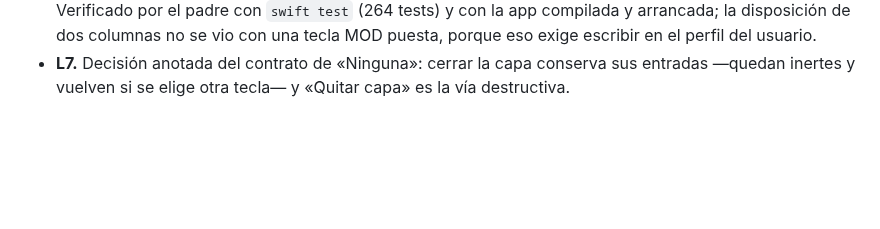
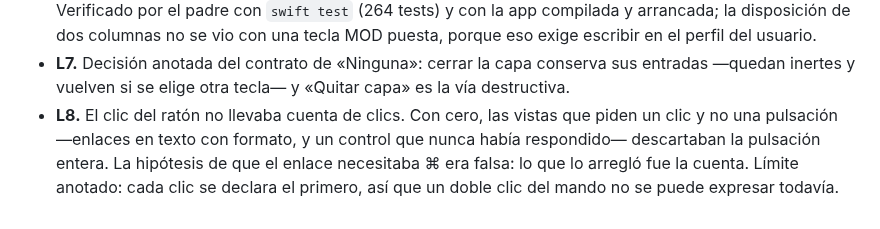
Before and after one commit to em4go/nacon-controller, a Markdown page: odd/tasks/mod-layer.md, the part around the change. Drawn GitHub-style; blank space fills up the shorter version.

Commit message:
docs: record the click-count defect and its limit

```diff
--- a/odd/tasks/mod-layer.md
+++ b/odd/tasks/mod-layer.md
@@ -58,3 +58,8 @@ La base y la capa MOD se editan a la vista, sin conmutador de modo.
   escribir en el perfil del usuario.
 - **L7.** Decisión anotada del contrato de «Ninguna»: cerrar la capa conserva sus entradas —quedan
   inertes y vuelven si se elige otra tecla— y «Quitar capa» es la vía destructiva.
+- **L8.** El clic del ratón no llevaba cuenta de clics. Con cero, las vistas que piden un clic y no
+  una pulsación —enlaces en texto con formato, y un control que nunca había respondido— descartaban
+  la pulsación entera. La hipótesis de que el enlace necesitaba ⌘ era falsa: lo que lo arregló fue la
+  cuenta. Límite anotado: cada clic se declara el primero, así que un doble clic del mando no se puede
+  expresar todavía.
```
